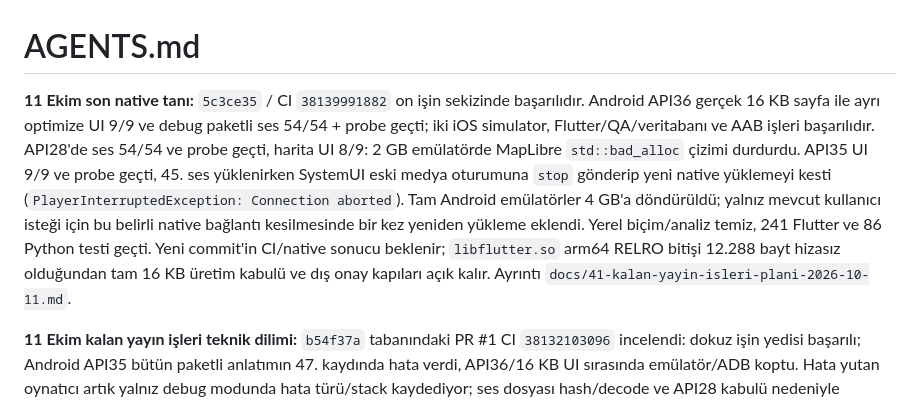
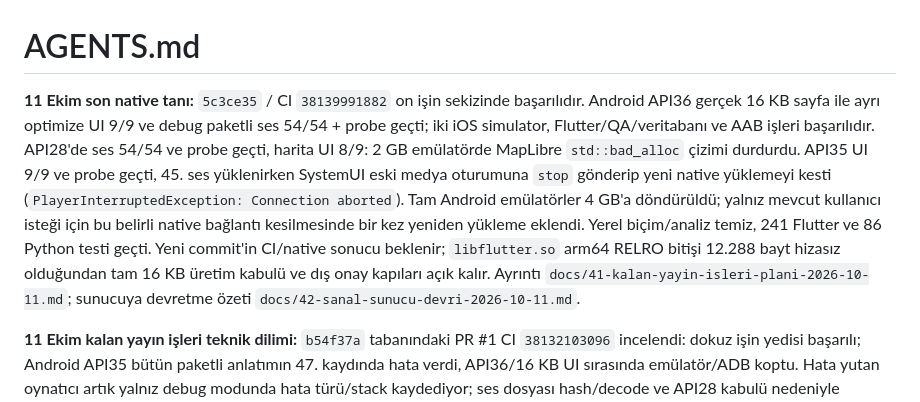
Before and after one commit to NeoTuck/kabe_hac, a Markdown page: AGENTS.md, the part around the change. Rendered like a GitHub page.

```diff
--- a/AGENTS.md
+++ b/AGENTS.md
@@ -1,6 +1,6 @@
 # AGENTS.md
 
-**11 Ekim son native tanı:** `5c3ce35` / CI `38139991882` on işin sekizinde başarılıdır. Android API36 gerçek 16 KB sayfa ile ayrı optimize UI 9/9 ve debug paketli ses 54/54 + probe geçti; iki iOS simulator, Flutter/QA/veritabanı ve AAB işleri başarılıdır. API28'de ses 54/54 ve probe geçti, harita UI 8/9: 2 GB emülatörde MapLibre `std::bad_alloc` çizimi durdurdu. API35 UI 9/9 ve probe geçti, 45. ses yüklenirken SystemUI eski medya oturumuna `stop` gönderip yeni native yüklemeyi kesti (`PlayerInterruptedException: Connection aborted`). Tam Android emülatörler 4 GB'a döndürüldü; yalnız mevcut kullanıcı isteği için bu belirli native bağlantı kesilmesinde bir kez yeniden yükleme eklendi. Yerel biçim/analiz temiz, 241 Flutter ve 86 Python testi geçti. Yeni commit'in CI/native sonucu beklenir; `libflutter.so` arm64 RELRO bitişi 12.288 bayt hizasız olduğundan tam 16 KB üretim kabulü ve dış onay kapıları açık kalır. Ayrıntı `docs/41-kalan-yayin-isleri-plani-2026-10-11.md`.
+**11 Ekim son native tanı:** `5c3ce35` / CI `38139991882` on işin sekizinde başarılıdır. Android API36 gerçek 16 KB sayfa ile ayrı optimize UI 9/9 ve debug paketli ses 54/54 + probe geçti; iki iOS simulator, Flutter/QA/veritabanı ve AAB işleri başarılıdır. API28'de ses 54/54 ve probe geçti, harita UI 8/9: 2 GB emülatörde MapLibre `std::bad_alloc` çizimi durdurdu. API35 UI 9/9 ve probe geçti, 45. ses yüklenirken SystemUI eski medya oturumuna `stop` gönderip yeni native yüklemeyi kesti (`PlayerInterruptedException: Connection aborted`). Tam Android emülatörler 4 GB'a döndürüldü; yalnız mevcut kullanıcı isteği için bu belirli native bağlantı kesilmesinde bir kez yeniden yükleme eklendi. Yerel biçim/analiz temiz, 241 Flutter ve 86 Python testi geçti. Yeni commit'in CI/native sonucu beklenir; `libflutter.so` arm64 RELRO bitişi 12.288 bayt hizasız olduğundan tam 16 KB üretim kabulü ve dış onay kapıları açık kalır. Ayrıntı `docs/41-kalan-yayin-isleri-plani-2026-10-11.md`; sunucuya devretme özeti `docs/42-sanal-sunucu-devri-2026-10-11.md`.
 
 **11 Ekim kalan yayın işleri teknik dilimi:** `b54f37a` tabanındaki PR #1 CI `38132103096` incelendi: dokuz işin yedisi başarılı; Android API35 bütün paketli anlatımın 47. kaydında hata verdi, API36/16 KB UI sırasında emülatör/ADB koptu. Hata yutan oynatıcı artık yalnız debug modunda hata türü/stack kaydediyor; ses dosyası hash/decode ve API28 kabulü nedeniyle değiştirilmedi. 16 KB UI ile debug ses/probe farklı emülatör işlerine ayrıldı, eşzamanlı logcat kanıtı eklendi. DataStore 1.2.1 ve MapLibre OpenGL 13.5.3 hizalı AAR'lara sabitlendi. Repo içi Gradle ayarı JNI ortak sayfa hizasını 16 KB yaptı; yerel debug ve optimize split APK'ler derlendi. ELF LOAD/ZIP sonucu ile GNU_RELRO bitiş durumu ayrı raporlanır: optimize x86_64 beş kitaplık temiz, arm64'te yalnız Flutter `libflutter.so` RELRO kalanı 12.288 bayt açık. Flutter 3.47.7 arm64 motorunda da RELRO hizası açık olduğundan tam 16 KB kabulü verilmez. Yerel format/analiz, 238 Flutter ve 86 Python testi geçti; yeni CI/AAB ve native sonuç ayrıca doğrulanacak. Plan/kanıt `docs/41-kalan-yayin-isleri-plani-2026-10-11.md` içindedir. Uzman, ses hakkı, canlı servis, fiziksel cihaz ve imza kapıları açık kalır.
 
```
Also changed, not shown: docs/42-sanal-sunucu-devri-2026-10-11.md (added, +72 -0 lines).
